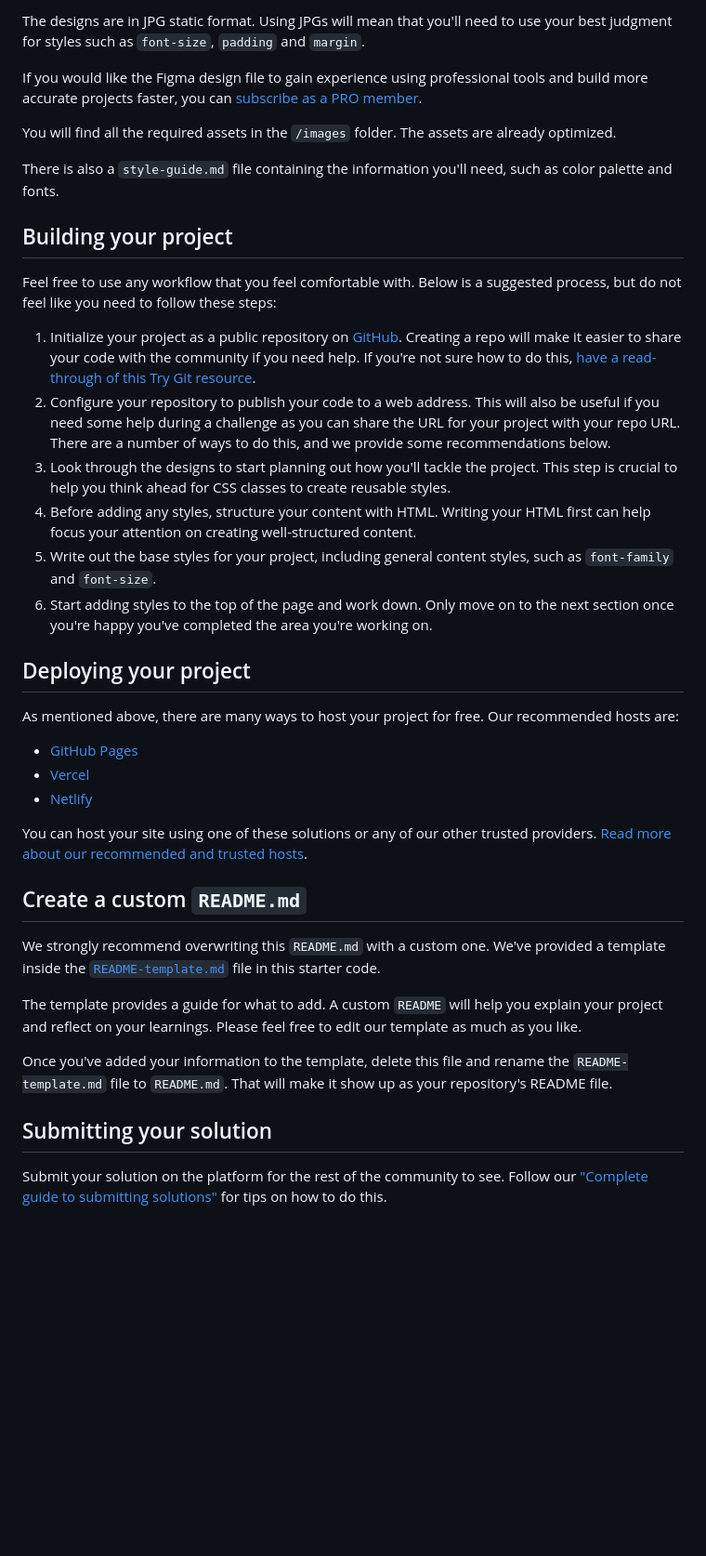
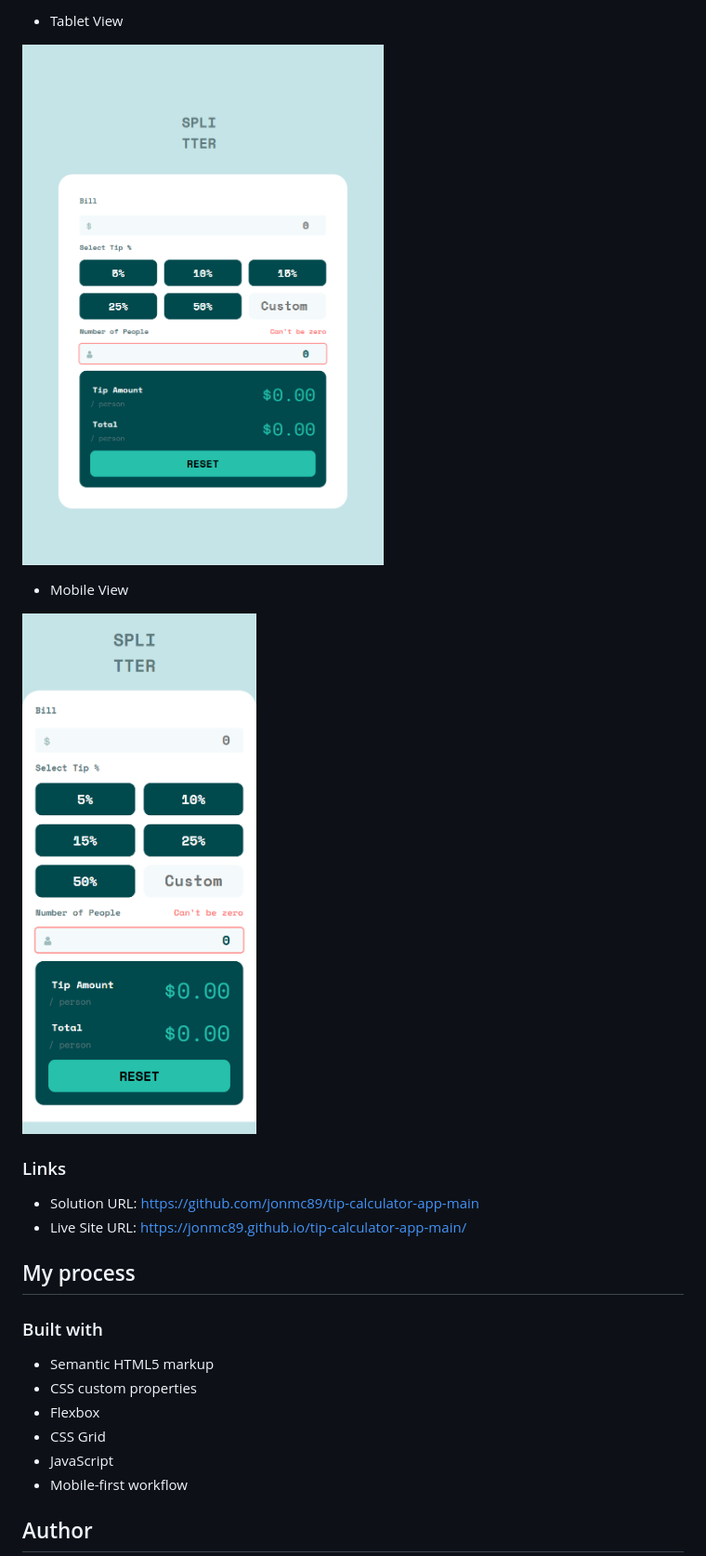
Before and after one commit to jonmc89/tip-calculator-app-main, a Markdown page: README.md, the part around the change printed below. Shown: that part at 93% size. Rendered like a GitHub page; pictures changed too: images/Mobile View.png (added), images/Tablet View.png (added); blank space fills up the shorter version.

Commit message:
Logic and validation finished & README Updated.

```diff
--- a/README.md
+++ b/README.md
@@ -30,42 +30,27 @@ Your task is to build out the project to the designs inside the `/design` folder
 
-The designs are in JPG static format. Using JPGs will mean that you'll need to use your best judgment for styles such as `font-size`, `padding` and `margin`.
+- Tablet View
 
-If you would like the Figma design file to gain experience using professional tools and build more accurate projects faster, you can [subscribe as a PRO member](https://www.frontendmentor.io/pro).
+![](./images/Tablet%20View.png)
 
-You will find all the required assets in the `/images` folder. The assets are already optimized.
+- Mobile View
 
-There is also a `style-guide.md` file containing the information you'll need, such as color palette and fonts.
+![](./images/Mobile%20View.png)
 
-## Building your project
+### Links
 
-Feel free to use any workflow that you feel comfortable with. Below is a suggested process, but do not feel like you need to follow these steps:
+- Solution URL: https://github.com/jonmc89/tip-calculator-app-main
+- Live Site URL: https://jonmc89.github.io/tip-calculator-app-main/
 
-1. Initialize your project as a public repository on [GitHub](https://github.com/). Creating a repo will make it easier to share your code with the community if you need help. If you're not sure how to do this, [have a read-through of this Try Git resource](https://try.github.io/).
-2. Configure your repository to publish your code to a web address. This will also be useful if you need some help during a challenge as you can share the URL for your project with your repo URL. There are a number of ways to do this, and we provide some recommendations below.
-3. Look through the designs to start planning out how you'll tackle the project. This step is crucial to help you think ahead for CSS classes to create reusable styles.
-4. Before adding any styles, structure your content with HTML. Writing your HTML first can help focus your attention on creating well-structured content.
-5. Write out the base styles for your project, including general content styles, such as `font-family` and `font-size`.
-6. Start adding styles to the top of the page and work down. Only move on to the next section once you're happy you've completed the area you're working on.
+## My process
 
-## Deploying your project
+### Built with
 
-As mentioned above, there are many ways to host your project for free. Our recommended hosts are:
+- Semantic HTML5 markup
+- CSS custom properties
+- Flexbox
+- CSS Grid
+- JavaScript
+- Mobile-first workflow
 
-- [GitHub Pages](https://pages.github.com/)
-- [Vercel](https://vercel.com/)
-- [Netlify](https://www.netlify.com/)
+## Author
 
-You can host your site using one of these solutions or any of our other trusted providers. [Read more about our recommended and trusted hosts](https://medium.com/frontend-mentor/frontend-mentor-trusted-hosting-providers-bf000dfebe).
-
-## Create a custom `README.md`
-
-We strongly recommend overwriting this `README.md` with a custom one. We've provided a template inside the [`README-template.md`](./README-template.md) file in this starter code.
-
-The template provides a guide for what to add. A custom `README` will help you explain your project and reflect on your learnings. Please feel free to edit our template as much as you like.
-
-Once you've added your information to the template, delete this file and rename the `README-template.md` file to `README.md`. That will make it show up as your repository's README file.
-
-## Submitting your solution
-
-Submit your solution on the platform for the rest of the community to see. Follow our ["Complete guide to submitting solutions"](https://medium.com/frontend-mentor/a-complete-guide-to-submitting-solutions-on-frontend-mentor-ac6384162248) for tips on how to do this.
-
```
Also changed, not shown: other parts of README.md (+17 -38 lines), README-template.md (deleted, +0 -112 lines), style-guide.md (deleted, +0 -38 lines), images/Desktop View.png (added), preview.jpg (deleted), 4 other files.
